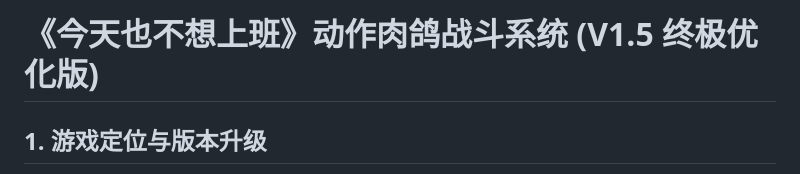
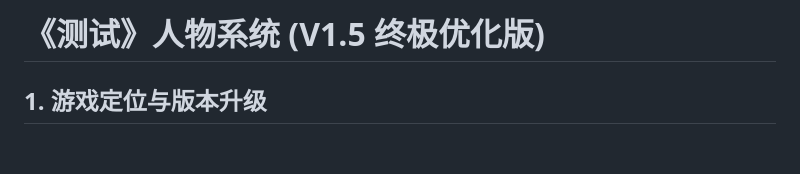
Before and after one commit to DANHECELLMAN/-, a Markdown page: README.md, the part around the change. Rendered like a GitHub page; blank space fills up the shorter version.

```diff
--- a/README.md
+++ b/README.md
@@ -1,4 +1,4 @@
-# 《今天也不想上班》动作肉鸽战斗系统 (V1.5 终极优化版)
+# 《测试》人物系统 (V1.5 终极优化版)
 
 ## 1. 游戏定位与版本升级
 - **核心类型**：俯视角职场动作肉鸽 + Build构筑 + Boss战 + 员工晋升系统 + 无尽模式
```
